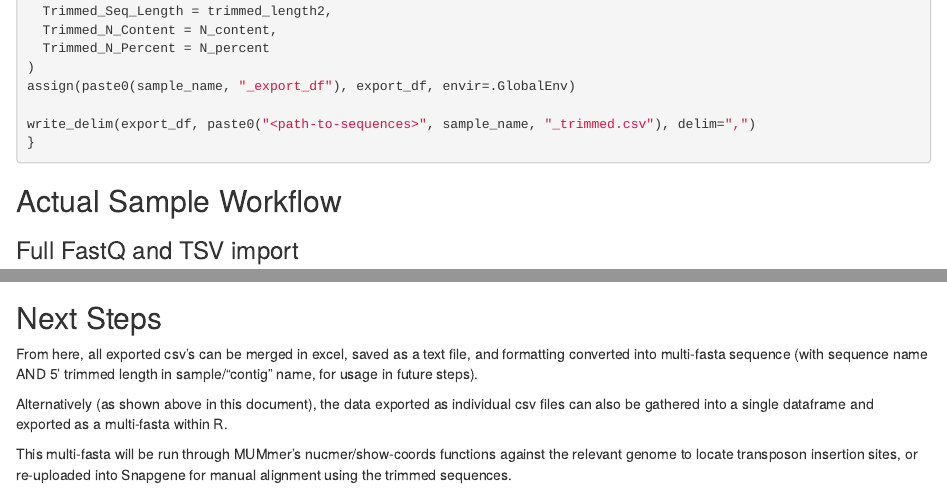
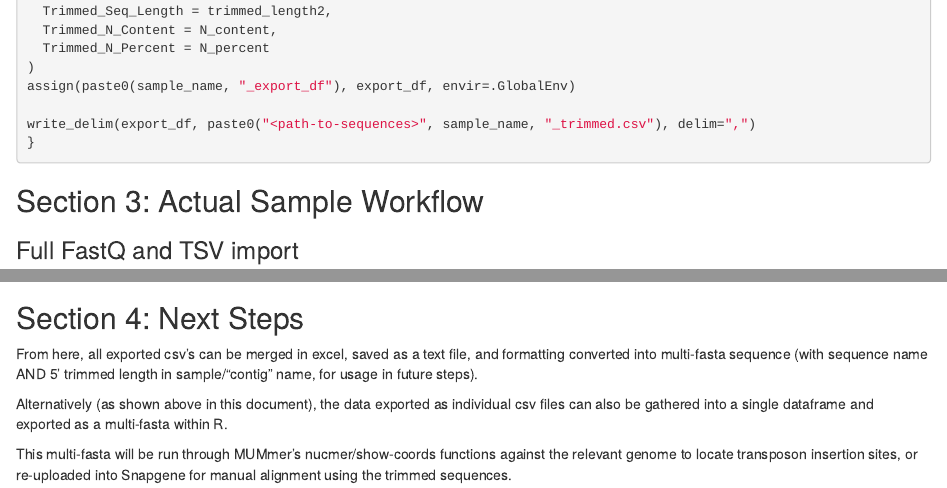
Before and after one commit to hoganlab-dartmouth/Sanger-Quality-Trimming, an R Markdown document (Sanger_Qual_Trimming_template.Rmd): the page in a window 1100 px wide, from 2330 px down, and a second part further down, joined at a grey line. Rendered offline with R 4.5, knitr and Pandoc, with nearby package versions; some code elsewhere in the file could not run offline; common packages that the code uses without loading them are loaded.

Commit message:
Update Sanger_Qual_Trimming_template.Rmd

```diff
--- a/Sanger_Qual_Trimming_template.Rmd
+++ b/Sanger_Qual_Trimming_template.Rmd
@@ -116,7 +116,7 @@ write_delim(export_df, paste0("<path-to-sequences>", sample_name, "_trimmed.csv"
 
 
 
-## Actual Sample Workflow
+## Section 3: Actual Sample Workflow
 
 ### Full FastQ and TSV import
 
@@ -192,7 +192,7 @@ write.table(trimmed_export2_df, "/trimmed_sequences/<sample-batch-name>_trimmed.
 
 
 
-## Next Steps
+## Section 4: Next Steps
 
 From here, all exported csv's can be merged in excel, saved as a text file, and formatting converted into multi-fasta sequence (with sequence name AND 5' trimmed length in sample/"contig" name, for usage in future steps).
 
```
